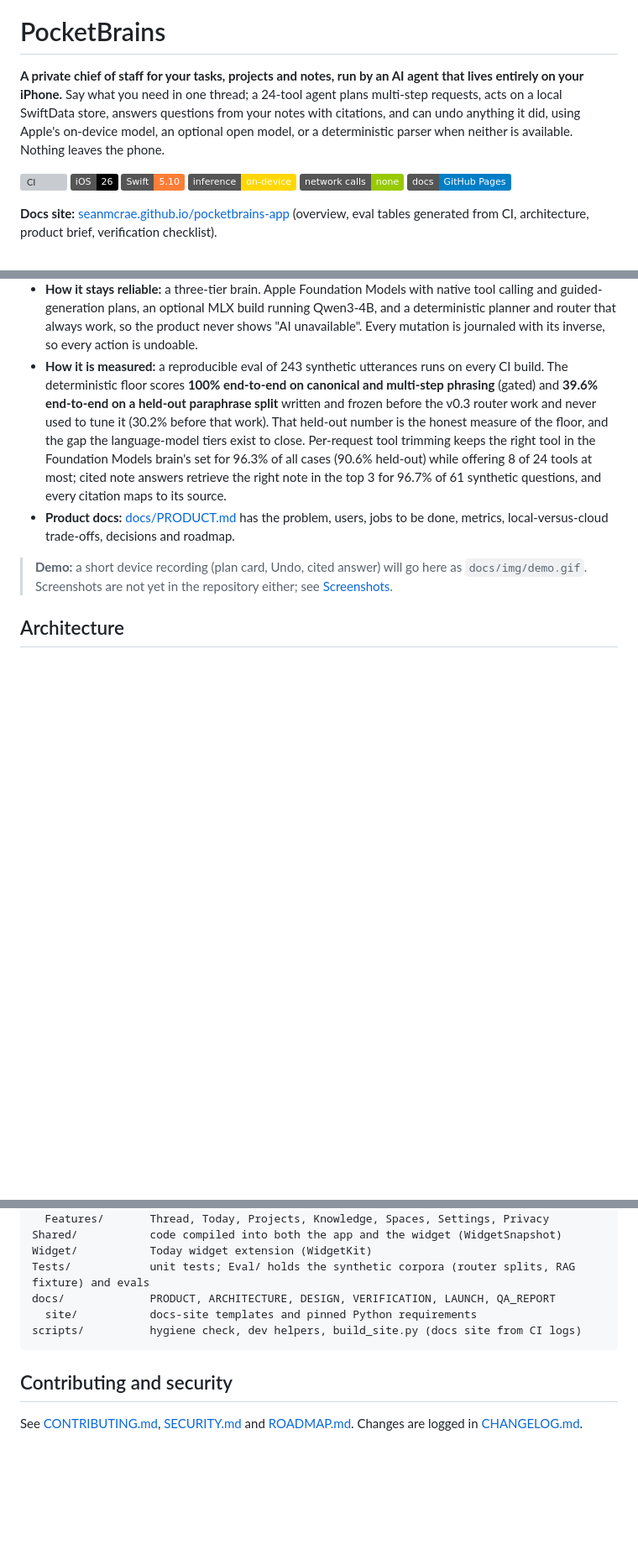
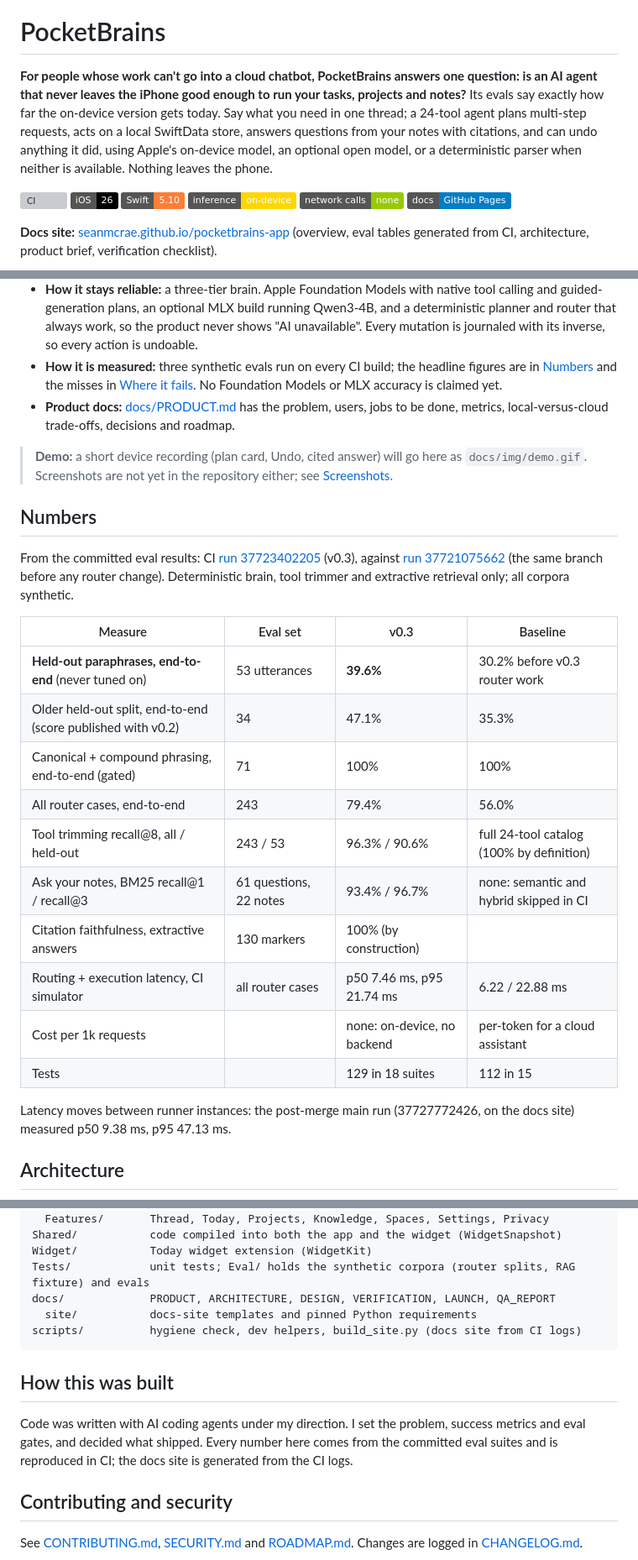
Before and after one commit to seanmcrae/pocketbrains-app, a Markdown page: README.md, 3 parts joined by grey strips. Shown at 84% size. Rendered like a GitHub page; badges without logos; blank space fills up the shorter version; grey boxes are pictures that could not be loaded.

````diff
--- a/README.md
+++ b/README.md
@@ -4,13 +4,14 @@
 
 # PocketBrains
 
-**A private chief of staff for your tasks, projects and notes, run by an
-AI agent that lives entirely on your iPhone.** Say what you need in one
-thread; a 24-tool agent plans multi-step requests, acts on a local
-SwiftData store, answers questions from your notes with citations, and
-can undo anything it did, using Apple's on-device model, an optional open
-model, or a deterministic parser when neither is available. Nothing leaves
-the phone.
+**For people whose work can't go into a cloud chatbot, PocketBrains answers
+one question: is an AI agent that never leaves the iPhone good enough to
+run your tasks, projects and notes?** Its evals say exactly how far the
+on-device version gets today. Say what you need in one thread; a 24-tool
+agent plans multi-step requests, acts on a local SwiftData store, answers
+questions from your notes with citations, and can undo anything it did,
+using Apple's on-device model, an optional open model, or a deterministic
+parser when neither is available. Nothing leaves the phone.
 
 [![CI](https://github.com/seanmcrae/pocketbrains-app/actions/workflows/ci.yml/badge.svg)](https://github.com/seanmcrae/pocketbrains-app/actions/workflows/ci.yml)
 ![iOS 26](https://img.shields.io/badge/iOS-26-black)
@@ -40,17 +41,10 @@ verification checklist).
   build running Qwen3-4B, and a deterministic planner and router that
   always work, so the product never shows "AI unavailable". Every
   mutation is journaled with its inverse, so every action is undoable.
-- **How it is measured:** a reproducible eval of 243 synthetic utterances
-  runs on every CI build. The deterministic floor scores **100%
-  end-to-end on canonical and multi-step phrasing** (gated) and
-  **39.6% end-to-end on a held-out paraphrase split** written and frozen
-  before the v0.3 router work and never used to tune it (30.2% before
-  that work). That held-out number is the honest measure of the floor,
-  and the gap the language-model tiers exist to close. Per-request tool
-  trimming keeps the right tool in the Foundation Models brain's set for
-  96.3% of all cases (90.6% held-out) while offering 8 of 24 tools at
-  most; cited note answers retrieve the right note in the top 3 for 96.7%
-  of 61 synthetic questions, and every citation maps to its source.
+- **How it is measured:** three synthetic evals run on every CI build;
+  the headline figures are in [Numbers](https://github.com/seanmcrae/pocketbrains-app#numbers) and the misses in
+  [Where it fails](https://github.com/seanmcrae/pocketbrains-app#where-it-fails). No Foundation Models or MLX accuracy
+  is claimed yet.
 - **Product docs:** [docs/PRODUCT.md](docs/PRODUCT.md) has the problem,
   users, jobs to be done, metrics, local-versus-cloud trade-offs, decisions
   and roadmap.
@@ -61,6 +55,29 @@ verification checklist).
 > **Demo:** a short device recording (plan card, Undo, cited answer) will
 > go here as `docs/img/demo.gif`. Screenshots are not yet in the
 > repository either; see [Screenshots](#screenshots).
+
+## Numbers
+
+From the committed eval results: CI [run 37723402205](https://github.com/seanmcrae/pocketbrains-app/actions/runs/37723402205)
+(v0.3), against [run 37721075662](https://github.com/seanmcrae/pocketbrains-app/actions/runs/37721075662)
+(the same branch before any router change). Deterministic brain, tool
+trimmer and extractive retrieval only; all corpora synthetic.
+
+| Measure | Eval set | v0.3 | Baseline |
+|---|---|---|---|
+| **Held-out paraphrases, end-to-end** (never tuned on) | 53 utterances | **39.6%** | 30.2% before v0.3 router work |
+| Older held-out split, end-to-end (score published with v0.2) | 34 | 47.1% | 35.3% |
+| Canonical + compound phrasing, end-to-end (gated) | 71 | 100% | 100% |
+| All router cases, end-to-end | 243 | 79.4% | 56.0% |
+| Tool trimming recall@8, all / held-out | 243 / 53 | 96.3% / 90.6% | full 24-tool catalog (100% by definition) |
+| Ask your notes, BM25 recall@1 / recall@3 | 61 questions, 22 notes | 93.4% / 96.7% | none: semantic and hybrid skipped in CI |
+| Citation faithfulness, extractive answers | 130 markers | 100% (by construction) | |
+| Routing + execution latency, CI simulator | all router cases | p50 7.46 ms, p95 21.74 ms | 6.22 / 22.88 ms |
+| Cost per 1k requests | | none: on-device, no backend | per-token for a cloud assistant |
+| Tests | | 129 in 18 suites | 112 in 15 |
+
+Latency moves between runner instances: the post-merge main run
+(37727772426, on the docs site) measured p50 9.38 ms, p95 47.13 ms.
 
 ## Architecture
 
@@ -455,6 +510,13 @@ docs/             PRODUCT, ARCHITECTURE, DESIGN, VERIFICATION, LAUNCH, QA_REPORT
 scripts/          hygiene check, dev helpers, build_site.py (docs site from CI logs)
 ```
 
+## How this was built
+
+Code was written with AI coding agents under my direction. I set the
+problem, success metrics and eval gates, and decided what shipped. Every
+number here comes from the committed eval suites and is reproduced in CI;
+the docs site is generated from the CI logs.
+
 ## Contributing and security
 
 See [CONTRIBUTING.md](CONTRIBUTING.md), [SECURITY.md](SECURITY.md) and [ROADMAP.md](ROADMAP.md).
````
Also changed, not shown: other parts of README.md (+48 -10 lines).
